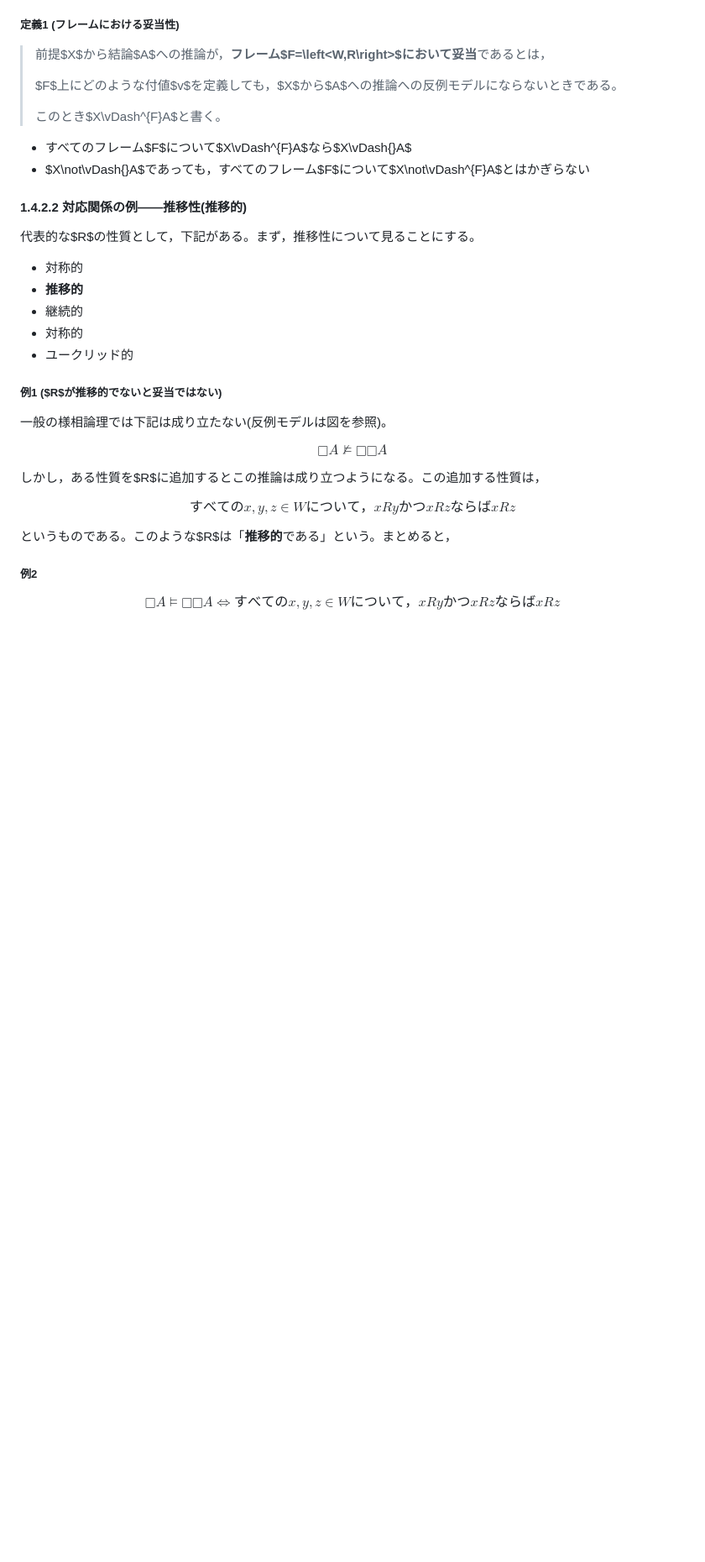
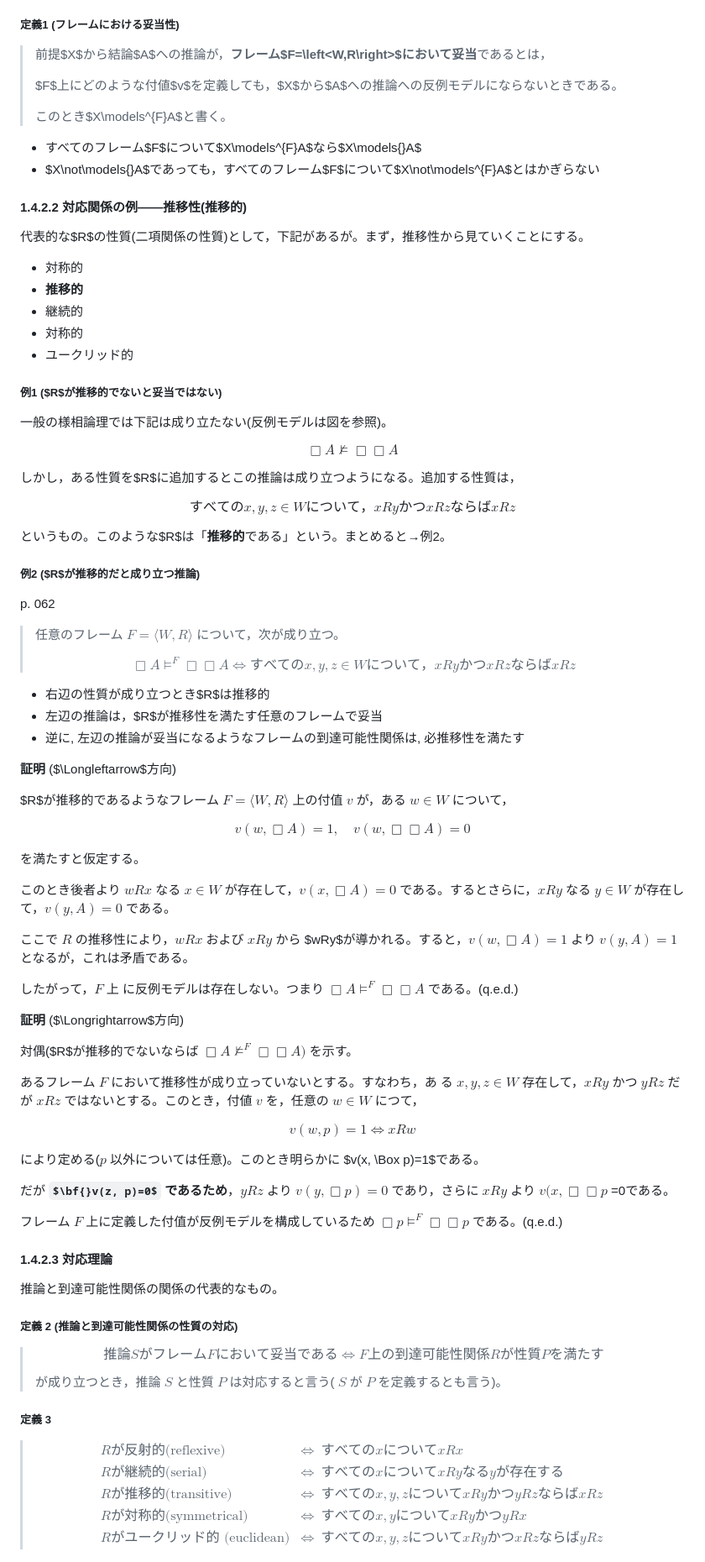
Before and after one commit to flashingwind/philomath, a Markdown page: I部 計算と表現-1.4.md, the part around the change printed below. Shown: that part at 84% size. GitHub-like rendering; some formulas as TeX source; blank space fills up the shorter version.

```diff
--- a/I部 計算と表現-1.4.md
+++ b/I部 計算と表現-1.4.md
@@ -107,14 +107,14 @@ $x_iRy_0$かつ$v(\left<F\right>A)=1$なので矛盾する。
 >
 > $F$上にどのような付値$v$を定義しても，$X$から$A$への推論への反例モデルにならないときである。
 >
-> このとき$X\vDash^{F}A$と書く。
+> このとき$X\models^{F}A$と書く。
 
-- すべてのフレーム$F$について$X\vDash^{F}A$なら$X\vDash{}A$
-- $X\not\vDash{}A$であっても，すべてのフレーム$F$について$X\not\vDash^{F}A$とはかぎらない
+- すべてのフレーム$F$について$X\models^{F}A$なら$X\models{}A$
+- $X\not\models{}A$であっても，すべてのフレーム$F$について$X\not\models^{F}A$とはかぎらない
 
 #### 1.4.2.2 対応関係の例——推移性(推移的)
 
-代表的な$R$の性質として，下記がある。まず，推移性について見ることにする。
+代表的な$R$の性質(二項関係の性質)として，下記があるが。まず，推移性から見ていくことにする。
 
 - 対称的
 - **推移的**
@@ -126,14 +126,77 @@ $x_iRy_0$かつ$v(\left<F\right>A)=1$なので矛盾する。
 
 一般の様相論理では下記は成り立たない(反例モデルは図を参照)。
 
-$$□A\not\vDash{}□□A$$
+$$\Box{}A\not\models{}\Box{}\Box{}A$$
 
-しかし，ある性質を$R$に追加するとこの推論は成り立つようになる。この追加する性質は，
+しかし，ある性質を$R$に追加するとこの推論は成り立つようになる。追加する性質は，
 
 $$すべてのx,y,z\in{}Wについて，xRyかつxRzならばxRz$$
 
-というものである。このような$R$は「**推移的**である」という。まとめると，
+というもの。このような$R$は「**推移的**である」という。まとめると→例2。
 
-##### 例2
+##### 例2 ($R$が推移的だと成り立つ推論)
 
-$$□A\vDash{}□□A \Leftrightarrow すべてのx,y,z\in{}Wについて，xRyかつxRzならばxRz$$
+p. 062
+
+> 任意のフレーム $F=\langle W, R\rangle$ について，次が成り立つ。
+>
+> $$\Box{}A\models^{F}\Box{}\Box{}A \Leftrightarrow すべてのx,y,z\in{}Wについて，xRyかつxRzならばxRz$$
+
+- 右辺の性質が成り立つとき$R$は推移的
+- 左辺の推論は，$R$が推移性を満たす任意のフレームで妥当
+- 逆に, 左辺の推論が妥当になるようなフレームの到達可能性関係は, 必推移性を満たす
+
+**証明** ($\Longleftarrow$方向)
+
+$R$が推移的であるようなフレーム $F=\langle W, R\rangle$ 上の付值 $v$ が，ある $w \in W$ について，
+
+$$
+v(w, \Box A)=1, \quad v(w, \Box \Box A)=0
+$$
+
+を満たすと仮定する。
+
+このとき後者より $w R x$ なる $x \in W$ が存在して，$v(x, \Box A)=0$ である。するとさらに，$xRy$ なる $y \in W$ が存在して，$v(y, A)=0$ である。
+
+ここで $R$ の推移性により，$wRx$ および $x R y$ から $wRy$が導かれる。すると，$v(w, \Box A)=1$ より $v(y, A)=1$ となるが，これは矛盾である。
+
+したがって，$F$ 上 に反例モデルは存在しない。つまり $\Box A \models^{F} \Box \Box A$ である。(q.e.d.)
+
+**証明** ($\Longrightarrow$方向)
+
+対偶($R$が推移的でないならば $\Box A \not\models^{F} \Box \Box A )$ を示す。
+
+あるフレーム $F$ において推移性が成り立っていないとする。すなわち，あ る $x, y, z \in W$ 存在して，$x R y$ かつ $y R z$ だが $x R z$ ではないとする。このとき，付値 $v$ を，任意の $w \in W$ につて，
+
+$$
+v(w, p)=1 \Longleftrightarrow x R w
+$$
+
+により定める($p$ 以外については任意)。このとき明らかに $v(x, \Box p)=1$である。
+
+だが **$\bf{}v(z, p)=0$ であるため**，$y R z$ より $v(y, \Box p)=0$ であり，さらに $x R y$ より $v(x, \Box \Box p$ =0である。
+
+フレーム $F$ 上に定義した付值が反例モデルを構成しているため $\Box p \models^{F} \Box \Box p$ である。(q.e.d.)
+
+#### 1.4.2.3 対応理論
+
+推論と到達可能性関係の関係の代表的なもの。
+
+##### 定義 2 (推論と到達可能性関係の性質の対応)
+
+> $$推論 S がフレーム F において妥当である \Longleftrightarrow F 上の到達可能性関係 R が性質 P を満たす$$
+>
+> が成り立つとき，推論 $S$ と性質 $P$ は対応すると言う( $S$ が $P$ を定義するとも言う)。
+
+##### 定義 3
+
+> $$
+\begin{array}{lcl}
+R\text{が反射的(reflexive)}&\Longleftrightarrow& すべてのxについてxRx\\
+R\text{が継続的(serial)}&\Longleftrightarrow& すべてのxについてxRyなるyが存在する\\
+R\text{が推移的(transitive)}&\Longleftrightarrow& すべてのx,y,zについてxRyかつyRzならばxRz\\
+R\text{が対称的(symmetrical)}&\Longleftrightarrow& すべてのx,yについてxRyかつyRx\\
+R\text{がユークリッド的 (euclidean)}&\Longleftrightarrow& すべての x, y, z について x R y かつ x R z ならば y R z
+\end{array}
+$$
+
```
Also changed, not shown: other parts of I部 計算と表現-1.4.md (+35 -13 lines).
